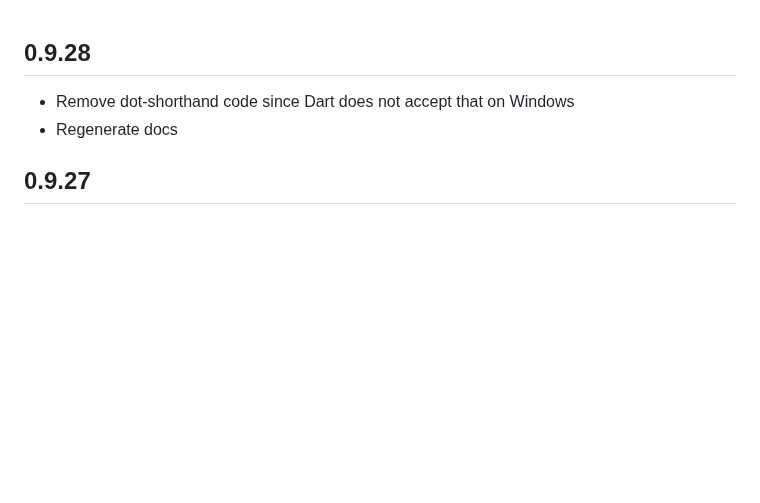
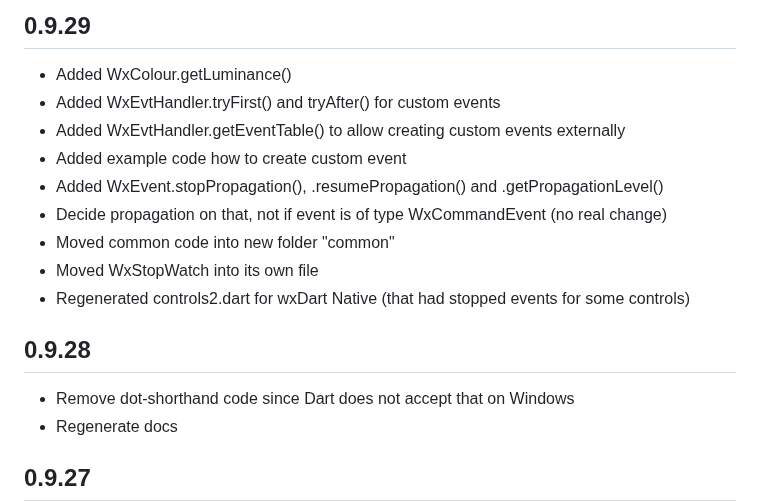
Before and after one commit to RobertRoeb/wx_dart, a Markdown page: CHANGELOG.md, the part around the change. GitHub-like rendering; blank space fills up the shorter version.

Commit message:
Updated Changelog

```diff
--- a/CHANGELOG.md
+++ b/CHANGELOG.md
@@ -1,3 +1,15 @@
+## 0.9.29
+
+* Added WxColour.getLuminance()
+* Added WxEvtHandler.tryFirst() and tryAfter() for custom events
+* Added WxEvtHandler.getEventTable() to allow creating custom events externally
+* Added example code how to create custom event
+* Added WxEvent.stopPropagation(), .resumePropagation() and .getPropagationLevel()
+* Decide propagation on that, not if event is of type WxCommandEvent (no real change)
+* Moved common code into new folder "common"
+* Moved WxStopWatch into its own file
+* Regenerated controls2.dart for wxDart Native (that had stopped events for some controls)
+
 ## 0.9.28
 
 * Remove dot-shorthand code since Dart does not accept that on Windows
```
